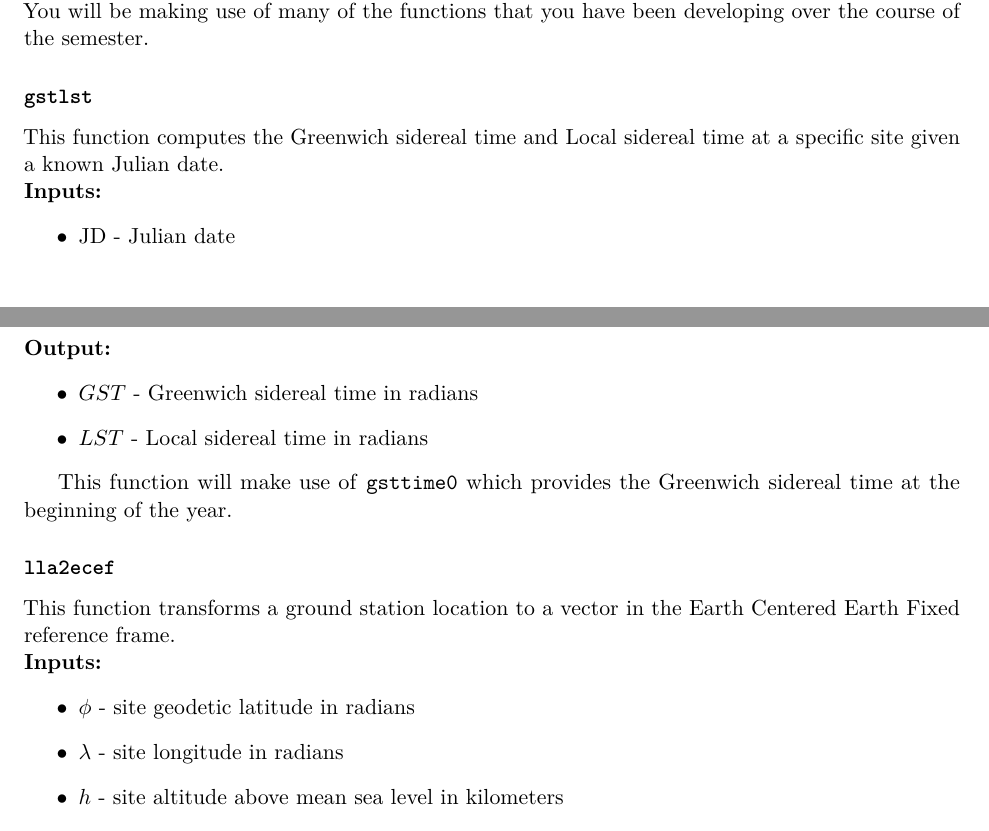
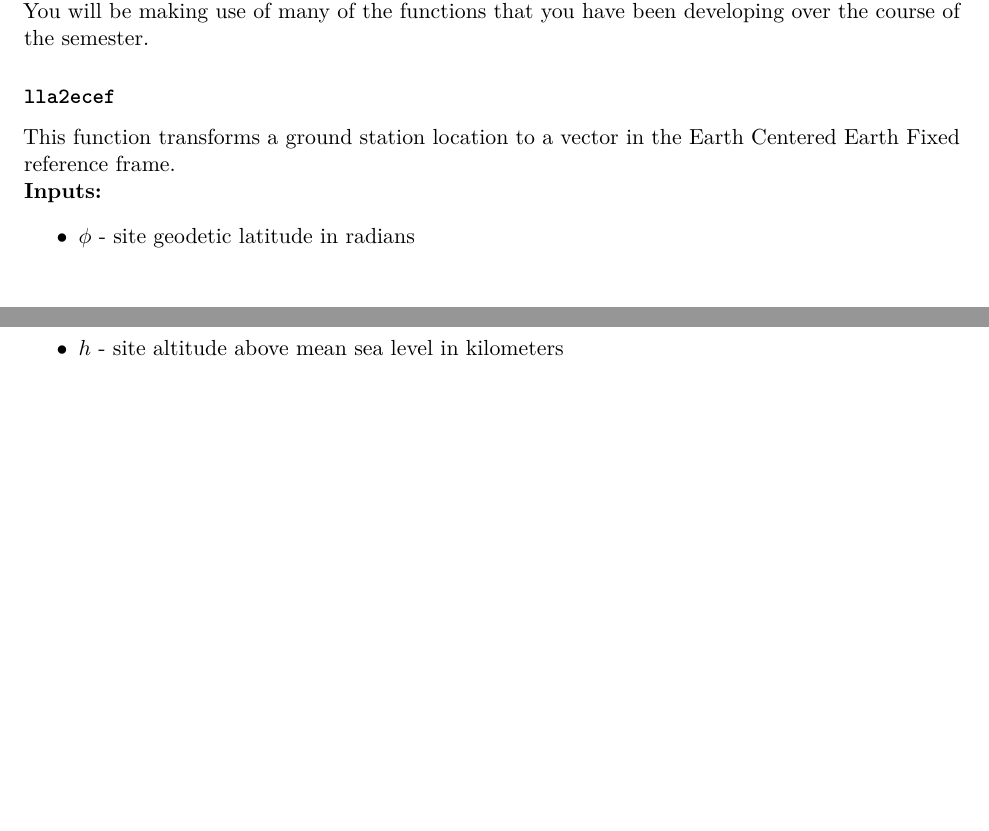
Before and after one commit to skulumani/MAE3145, a LaTeX document (Projects/COMFIX/COMFIX.tex): two parts of pages 2 and 3 of 4, joined at a grey line, cut so that both start at the same text, the shorter picture padded with empty space. The pictures show the PDF file Projects/COMFIX/COMFIX.pdf that the author committed with the source.

Commit message:
Update COMFIX

```diff
--- a/Projects/COMFIX/COMFIX.tex
+++ b/Projects/COMFIX/COMFIX.tex
@@ -98,23 +97,6 @@ Furthermore, the library shows the standards used in this class for:
 The following is a description of the required functions that your software program must include.
 You will be making use of many of the functions that you have been developing over the course of the semester.
 
-\subsubsection*{\texttt{gstlst}}
-
-This function computes the Greenwich sidereal time and Local sidereal time at a specific site given a known Julian date.
-
-\noindent \textbf{Inputs: }
-\begin{itemize}
-    \item \( \si{\julianday} \) - Julian date
-    \item \( \lambda \) - site longitude in radians
-\end{itemize}
-
-\noindent \textbf{Output:}
-\begin{itemize}
-    \item \(GST \) - Greenwich sidereal time in radians
-    \item \(LST\) - Local sidereal time in radians
-\end{itemize}
-
-This function will make use of \texttt{gsttime0} which provides the Greenwich sidereal time at the beginning of the year.
 
 \subsubsection*{\texttt{lla2ecef}}
 This function transforms a ground station location to a vector in the Earth Centered Earth Fixed reference frame.
```
Also changed, not shown: Projects/COMFIX/COMFIX.pdf, Projects/COMFIX/COMFIX.tex (5 more changed lines).
